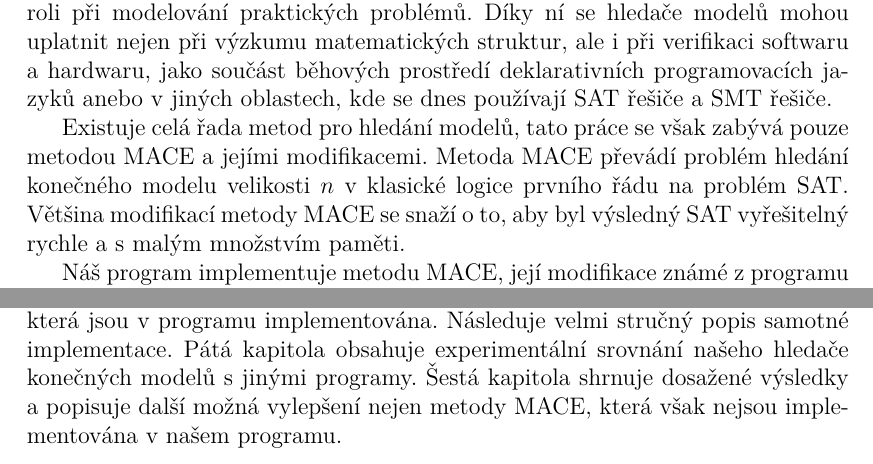
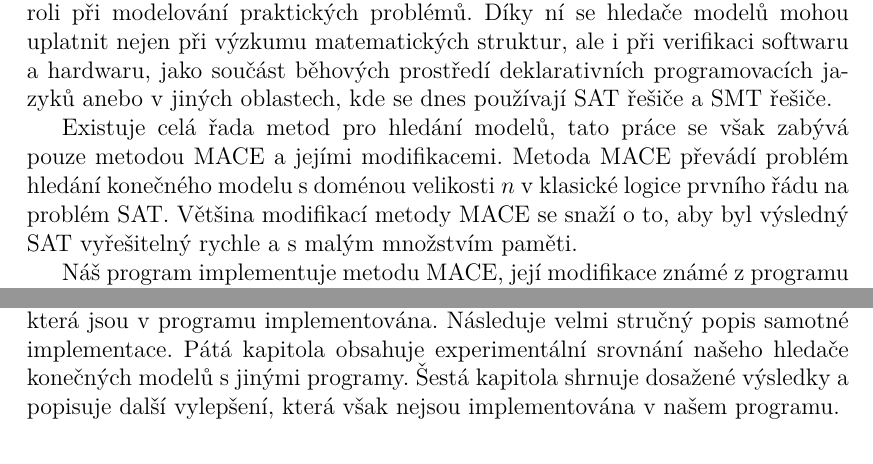
Before and after one commit to radekm/diplomka, a LaTeX thesis (dipl.tex, which reads 01_uvod.tex): two parts of page 9 of 47, joined at a grey line, cut so that both start at the same text. Compiled offline with pdfLaTeX.

Commit message:
Upravy kapitoly Uvod

```diff
--- a/01_uvod.tex
+++ b/01_uvod.tex
@@ -12,7 +12,7 @@ anebo v jiných oblastech, kde se dnes používají SAT řešiče a SMT řešič
 Existuje celá řada metod pro hledání modelů, tato práce se však
 zabývá pouze metodou MACE a jejími modifikacemi.
 Metoda MACE převádí problém hledání
-konečného modelu velikosti $n$ v klasické logice prvního řádu
+konečného modelu s doménou velikosti $n$ v klasické logice prvního řádu
 na problém SAT. Většina modifikací metody MACE se snaží o to, aby
 byl výsledný SAT vyřešitelný rychle a s malým množstvím paměti.
 
@@ -37,5 +37,5 @@ která jsou v programu implementována.
 Následuje velmi stručný popis samotné implementace.
 Pátá kapitola obsahuje experimentální srovnání našeho hledače konečných modelů
 s jinými programy.
-Šestá kapitola shrnuje dosažené výsledky a popisuje další možná vylepšení
-nejen metody MACE, která však nejsou implementována v našem programu.
+Šestá kapitola shrnuje dosažené výsledky a popisuje další vylepšení,
+která však nejsou implementována v našem programu.
```
